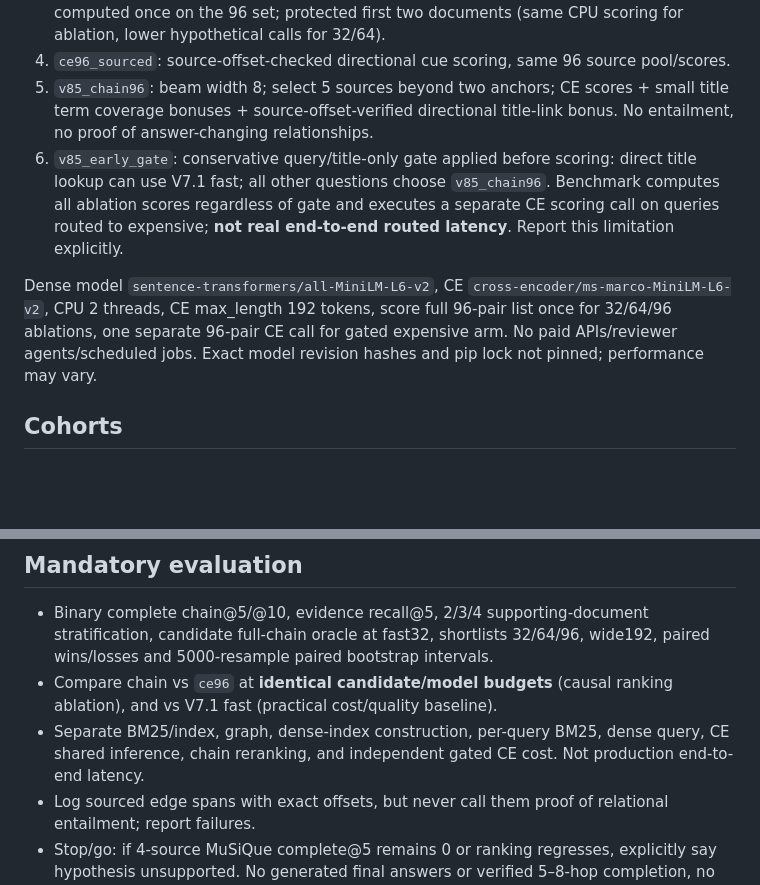
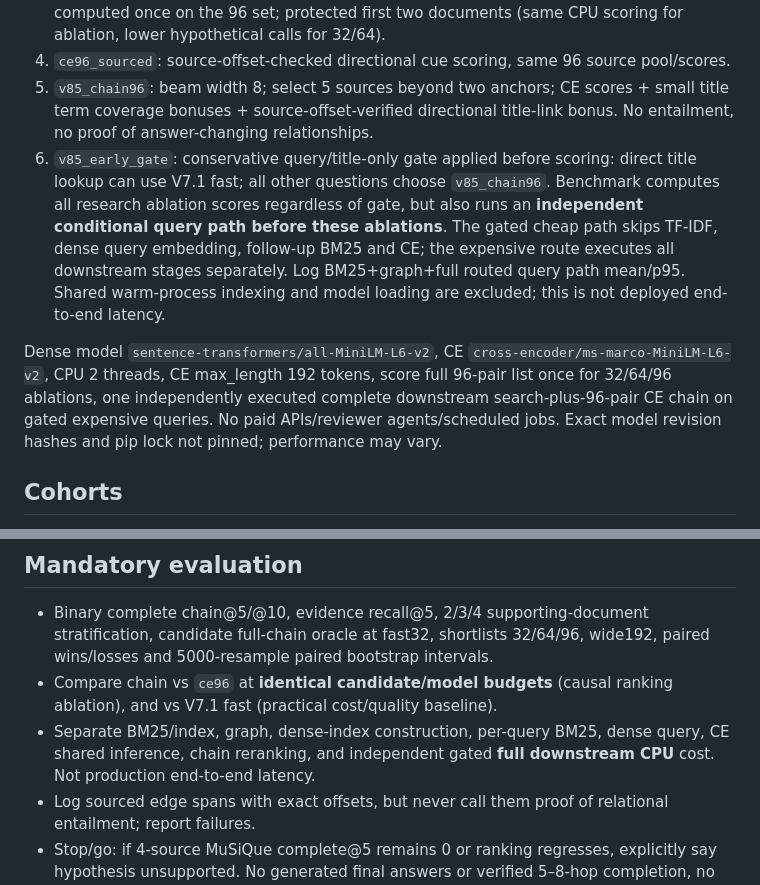
Before and after one commit to vjgits/Research-Papers, a Markdown page: v7-multihop/V85_FROZEN_PROTOCOL.md, 2 parts joined by grey strips. Drawn GitHub-style; blank space fills up the shorter version.

Commit message:
PGER V8.5: freeze actual independent pre-inference gated path definition before first evaluation

```diff
--- a/v7-multihop/V85_FROZEN_PROTOCOL.md
+++ b/v7-multihop/V85_FROZEN_PROTOCOL.md
@@ -11,9 +11,9 @@ Holding the exact pretrained cross-encoder scores and the same 96-document candi
 3. `ce32`, `ce64`, `ce96`: a nested deterministic RRF shortlist, common pretrained CE scores computed once on the 96 set; protected first two documents (same CPU scoring for ablation, lower hypothetical calls for 32/64).
 4. `ce96_sourced`: source-offset-checked directional cue scoring, same 96 source pool/scores.
 5. `v85_chain96`: beam width 8; select 5 sources beyond two anchors; CE scores + small title term coverage bonuses + source-offset-verified directional title-link bonus. No entailment, no proof of answer-changing relationships.
-6. `v85_early_gate`: conservative query/title-only gate applied before scoring: direct title lookup can use V7.1 fast; all other questions choose `v85_chain96`. Benchmark computes all ablation scores regardless of gate and executes a separate CE scoring call on queries routed to expensive; **not real end-to-end routed latency**. Report this limitation explicitly.
+6. `v85_early_gate`: conservative query/title-only gate applied before scoring: direct title lookup can use V7.1 fast; all other questions choose `v85_chain96`. Benchmark computes all research ablation scores regardless of gate, but also runs an **independent conditional query path before these ablations**. The gated cheap path skips TF-IDF, dense query embedding, follow-up BM25 and CE; the expensive route executes all downstream stages separately. Log BM25+graph+full routed query path mean/p95. Shared warm-process indexing and model loading are excluded; this is not deployed end-to-end latency.
 
-Dense model `sentence-transformers/all-MiniLM-L6-v2`, CE `cross-encoder/ms-marco-MiniLM-L6-v2`, CPU 2 threads, CE max_length 192 tokens, score full 96-pair list once for 32/64/96 ablations, one separate 96-pair CE call for gated expensive arm. No paid APIs/reviewer agents/scheduled jobs. Exact model revision hashes and pip lock not pinned; performance may vary.
+Dense model `sentence-transformers/all-MiniLM-L6-v2`, CE `cross-encoder/ms-marco-MiniLM-L6-v2`, CPU 2 threads, CE max_length 192 tokens, score full 96-pair list once for 32/64/96 ablations, one independently executed complete downstream search-plus-96-pair CE chain on gated expensive queries. No paid APIs/reviewer agents/scheduled jobs. Exact model revision hashes and pip lock not pinned; performance may vary.
 
 ## Cohorts
 - 2WikiMultiHopQA public validation: deterministic eligible questions 1561–1680 (n=120), next unseen question IDs under established V7 sort seed.
@@ -24,7 +24,7 @@ Dense model `sentence-transformers/all-MiniLM-L6-v2`, CE `cross-encoder/ms-marco
 ## Mandatory evaluation
 - Binary complete chain@5/@10, evidence recall@5, 2/3/4 supporting-document stratification, candidate full-chain oracle at fast32, shortlists 32/64/96, wide192, paired wins/losses and 5000-resample paired bootstrap intervals.
 - Compare chain vs `ce96` at **identical candidate/model budgets** (causal ranking ablation), and vs V7.1 fast (practical cost/quality baseline).
-- Separate BM25/index, graph, dense-index construction, per-query BM25, dense query, CE shared inference, chain reranking, and independent gated CE cost. Not production end-to-end latency.
+- Separate BM25/index, graph, dense-index construction, per-query BM25, dense query, CE shared inference, chain reranking, and independent gated **full downstream CPU** cost. Not production end-to-end latency.
 - Log sourced edge spans with exact offsets, but never call them proof of relational entailment; report failures.
 - Stop/go: if 4-source MuSiQue complete@5 remains 0 or ranking regresses, explicitly say hypothesis unsupported. No generated final answers or verified 5–8-hop completion, no IRCoT/HippoRAG2 official run or SOTA claim.
 
```
